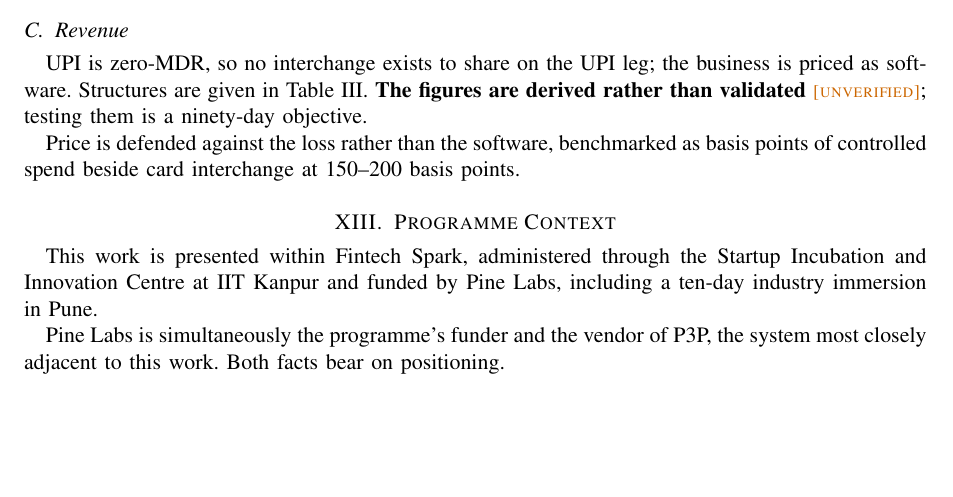
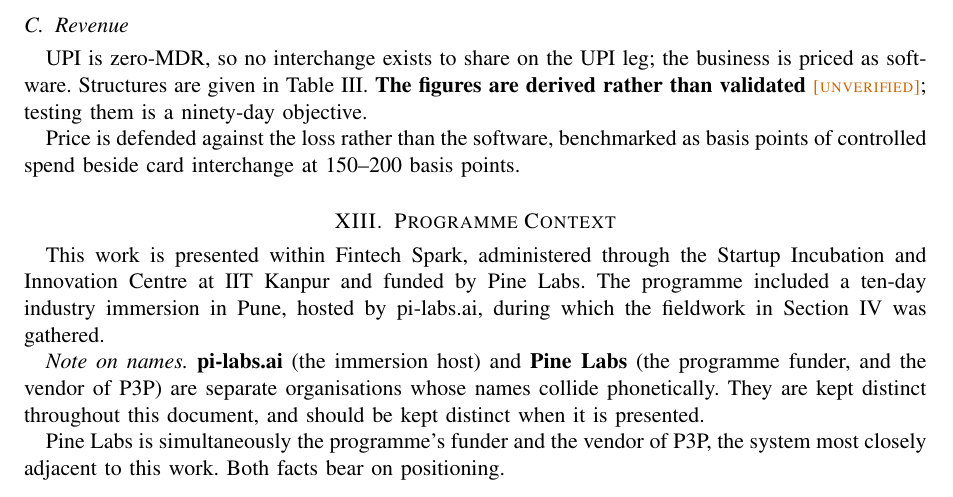
Before and after one commit to ashutoshanandmehta/agentic-payments, a LaTeX paper (docs/report.tex): part of page 6 of 8, cut so that both start at the same text, the shorter picture padded with empty space. Compiled offline with pdfLaTeX.

Commit message:
report.tex: separate pi-labs.ai from Pine Labs
The programme section conflated the immersion host with the funder. pi-labs.ai
hosted the ten-day Pune immersion where the fieldwork was gathered; Pine Labs
funds Fintech Spark and builds P3P. The names collide phonetically and conflating
them muddles both the fieldwork and the competitive positioning.

```diff
--- a/docs/report.tex
+++ b/docs/report.tex
@@ -419,8 +419,14 @@
 
 \section{Programme Context}\label{sec:prog}
 This work is presented within Fintech Spark, administered through the Startup
-Incubation and Innovation Centre at IIT Kanpur and funded by Pine Labs, including a
-ten-day industry immersion in Pune.
+Incubation and Innovation Centre at IIT Kanpur and funded by Pine Labs. The programme
+included a ten-day industry immersion in Pune, hosted by pi-labs.ai, during which the
+fieldwork in Section~\ref{sec:field} was gathered.
+
+\emph{Note on names.} \textbf{pi-labs.ai} (the immersion host) and \textbf{Pine
+Labs} (the programme funder, and the vendor of P3P) are separate organisations whose
+names collide phonetically. They are kept distinct throughout this document, and should
+be kept distinct when it is presented.
 
 Pine Labs is simultaneously the programme's funder and the vendor of P3P, the system
 most closely adjacent to this work. Both facts bear on positioning.
```
